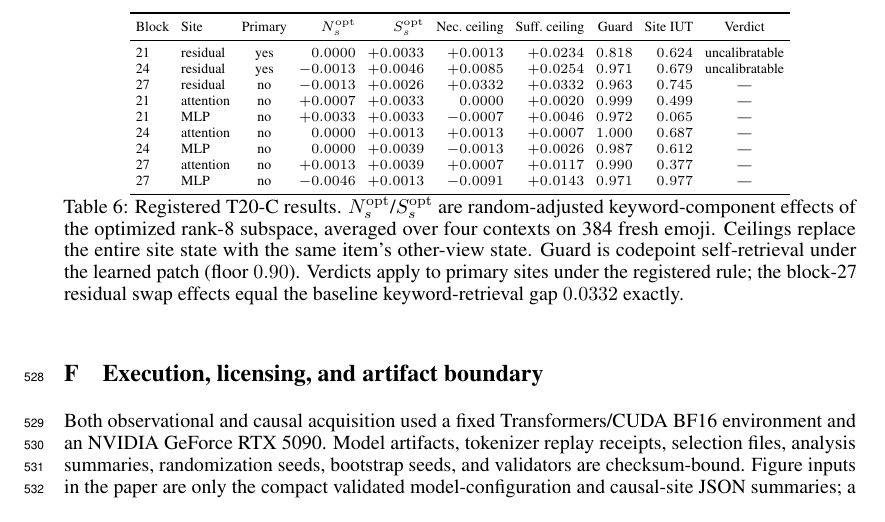
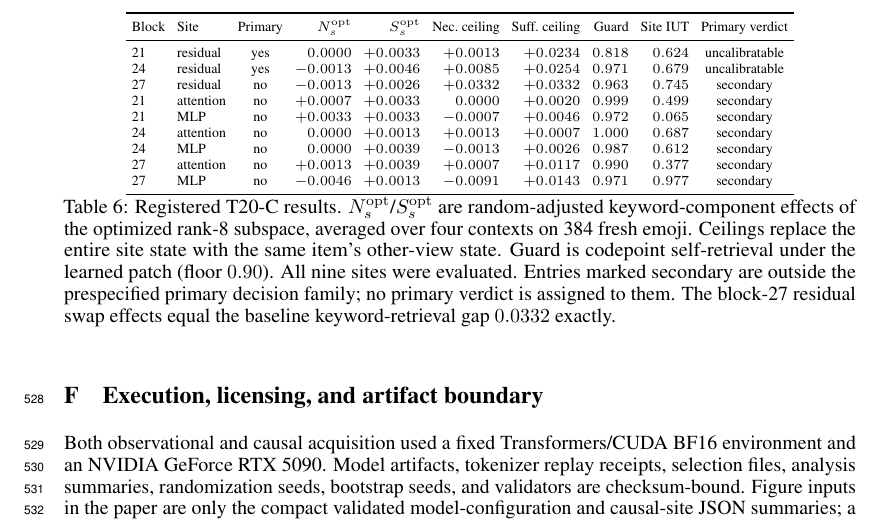
Before and after one commit to RyoSpiralArchitect/sr_glyphprobe, a LaTeX paper (paper/main.tex): part of page 16 of 19, cut so that both start at the same text. Compiled offline with pdfLaTeX.

Commit message:
Clarify Table 6 secondary status without changing scientific results

```diff
--- a/paper/main.tex
+++ b/paper/main.tex
@@ -915,25 +915,26 @@ weights remained unchanged.
 \setlength{\tabcolsep}{3pt}
 \begin{tabular}{llcrrrrrrc}
 \toprule
-Block & Site & Primary & $N^{\mathrm{opt}}_s$ & $S^{\mathrm{opt}}_s$ & Nec.\ ceiling & Suff.\ ceiling & Guard & Site IUT & Verdict \\
+Block & Site & Primary & $N^{\mathrm{opt}}_s$ & $S^{\mathrm{opt}}_s$ & Nec.\ ceiling & Suff.\ ceiling & Guard & Site IUT & Primary verdict \\
 \midrule
 21 & residual  & yes & $0.0000$  & $+0.0033$ & $+0.0013$ & $+0.0234$ & $0.818$ & $0.624$ & uncalibratable \\
 24 & residual  & yes & $-0.0013$ & $+0.0046$ & $+0.0085$ & $+0.0254$ & $0.971$ & $0.679$ & uncalibratable \\
-27 & residual  & no  & $-0.0013$ & $+0.0026$ & $+0.0332$ & $+0.0332$ & $0.963$ & $0.745$ & --- \\
-21 & attention & no  & $+0.0007$ & $+0.0033$ & $0.0000$  & $+0.0020$ & $0.999$ & $0.499$ & --- \\
-21 & MLP       & no  & $+0.0033$ & $+0.0033$ & $-0.0007$ & $+0.0046$ & $0.972$ & $0.065$ & --- \\
-24 & attention & no  & $0.0000$  & $+0.0013$ & $+0.0013$ & $+0.0007$ & $1.000$ & $0.687$ & --- \\
-24 & MLP       & no  & $0.0000$  & $+0.0039$ & $-0.0013$ & $+0.0026$ & $0.987$ & $0.612$ & --- \\
-27 & attention & no  & $+0.0013$ & $+0.0039$ & $+0.0007$ & $+0.0117$ & $0.990$ & $0.377$ & --- \\
-27 & MLP       & no  & $-0.0046$ & $+0.0013$ & $-0.0091$ & $+0.0143$ & $0.971$ & $0.977$ & --- \\
+27 & residual  & no  & $-0.0013$ & $+0.0026$ & $+0.0332$ & $+0.0332$ & $0.963$ & $0.745$ & secondary \\
+21 & attention & no  & $+0.0007$ & $+0.0033$ & $0.0000$  & $+0.0020$ & $0.999$ & $0.499$ & secondary \\
+21 & MLP       & no  & $+0.0033$ & $+0.0033$ & $-0.0007$ & $+0.0046$ & $0.972$ & $0.065$ & secondary \\
+24 & attention & no  & $0.0000$  & $+0.0013$ & $+0.0013$ & $+0.0007$ & $1.000$ & $0.687$ & secondary \\
+24 & MLP       & no  & $0.0000$  & $+0.0039$ & $-0.0013$ & $+0.0026$ & $0.987$ & $0.612$ & secondary \\
+27 & attention & no  & $+0.0013$ & $+0.0039$ & $+0.0007$ & $+0.0117$ & $0.990$ & $0.377$ & secondary \\
+27 & MLP       & no  & $-0.0046$ & $+0.0013$ & $-0.0091$ & $+0.0143$ & $0.971$ & $0.977$ & secondary \\
 \bottomrule
 \end{tabular}
 \caption{Registered T20-C results. $N^{\mathrm{opt}}_s$/$S^{\mathrm{opt}}_s$
 are random-adjusted keyword-component effects of the optimized rank-8
 subspace, averaged over four contexts on 384 fresh emoji. Ceilings replace
 the entire site state with the same item's other-view state. Guard is
-codepoint self-retrieval under the learned patch (floor $0.90$). Verdicts
-apply to primary sites under the registered rule; the block-27 residual
+codepoint self-retrieval under the learned patch (floor $0.90$). All nine sites
+were evaluated. Entries marked secondary are outside the prespecified primary
+decision family; no primary verdict is assigned to them. The block-27 residual
 swap effects equal the baseline keyword-retrieval gap $0.0332$ exactly.}
 \label{tab:t20}
 \end{table}
```
Also changed, not shown: paper/README.ja.md (+8 -3 lines), output/pdf/glyphprobe_t19_first_draft.pdf, paper/README.md, 3 other files.
